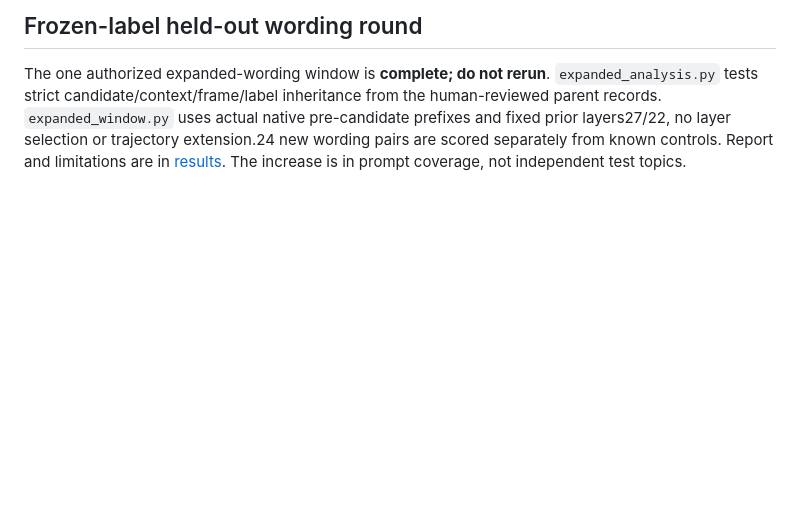
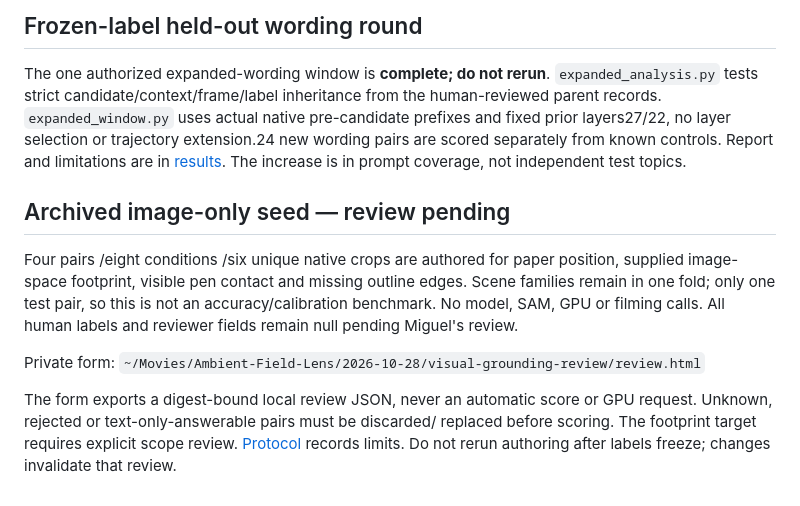
Before and after one commit to UrsushoribilisMusic/ambient-field-lens, a Markdown page: backend/recal/README.md, the part around the change. GitHub-like rendering; blank space fills up the shorter version.

Commit message:
docs: describe image-only authoring boundary and pending human labels

```diff
--- a/backend/recal/README.md
+++ b/backend/recal/README.md
@@ -112,3 +112,21 @@ trajectory extension.24 new wording pairs are scored separately from known
 controls. Report and limitations are in
 [results](../../docs/verification/heldout-wording-results-2026-10-28.md).
 The increase is in prompt coverage, not independent test topics.
+
+
+## Archived image-only seed — review pending
+
+Four pairs /eight conditions /six unique native crops are authored for paper
+position, supplied image-space footprint, visible pen contact and missing
+outline edges. Scene families remain in one fold; only one test pair, so this
+is not an accuracy/calibration benchmark. No model, SAM, GPU or filming calls.
+All human labels and reviewer fields remain null pending Miguel's review.
+
+Private form:
+`~/Movies/Ambient-Field-Lens/2026-10-28/visual-grounding-review/review.html`
+
+The form exports a digest-bound local review JSON, never an automatic score or
+GPU request. Unknown, rejected or text-only-answerable pairs must be discarded/
+replaced before scoring. The footprint target requires explicit scope review.
+[Protocol](../../docs/visual-grounding-pair-protocol-2026-10-28.md) records limits.
+Do not rerun authoring after labels freeze; changes invalidate that review.
```
Also changed, not shown: ARCHITECTURE.md (+12 -0 lines).
